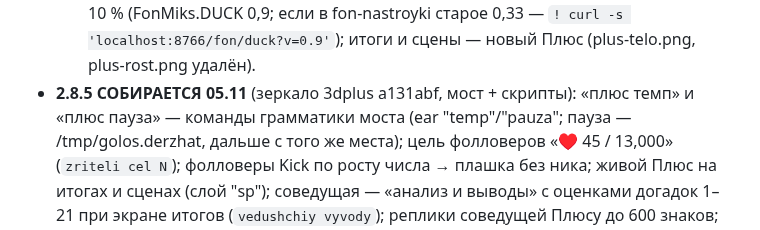
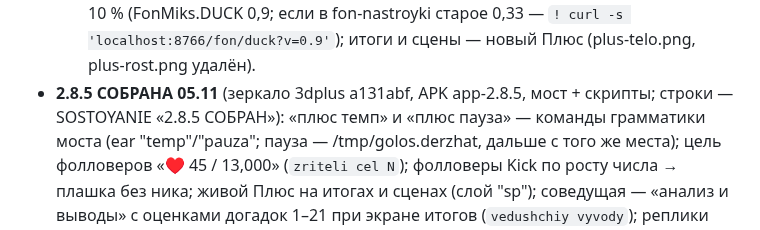
Before and after one commit to Pneuron1321/3dplus, a Markdown page: CLAUDE.md, the part around the change. Rendered like a GitHub page.

Commit message:
CLAUDE.md: 2.8.5 собран [skip ci]
Co-Authored-By: Claude Opus 5.5 <noreply@anthropic.com>
Claude-Session: https://claude.ai/code/session_01FAzfVjY4X3C1HBiDn6VvrF

```diff
--- a/CLAUDE.md
+++ b/CLAUDE.md
@@ -26,7 +26,7 @@
   - 2.8.4 (04.11): в окне чата — зрители (Hub.schet); музыка при голосе тише лишь на 10 % (FonMiks.DUCK 0,9; если в
     fon-nastroyki старое 0,33 — `! curl -s 'localhost:8766/fon/duck?v=0.9'`); итоги и сцены — новый Плюс (plus-telo.png,
     plus-rost.png удалён).
-- **2.8.5 СОБИРАЕТСЯ 05.11** (зеркало 3dplus a131abf, мост + скрипты): «плюс темп» и «плюс пауза» — команды грамматики
+- **2.8.5 СОБРАНА 05.11** (зеркало 3dplus a131abf, APK app-2.8.5, мост + скрипты; строки — SOSTOYANIE «2.8.5 СОБРАН»): «плюс темп» и «плюс пауза» — команды грамматики
   моста (ear "temp"/"pauza"; пауза — /tmp/golos.derzhat, дальше с того же места); цель фолловеров «♥ 45 / 13,000» (`zriteli
   cel N`); фолловеры Kick по росту числа → плашка без ника; живой Плюс на итогах и сценах (слой "sp"); соведущая — «анализ и
   выводы» с оценками догадок 1–21 при экране итогов (`vedushchiy vyvody`); реплики соведущей Плюсу до 600 знаков; английская
```
